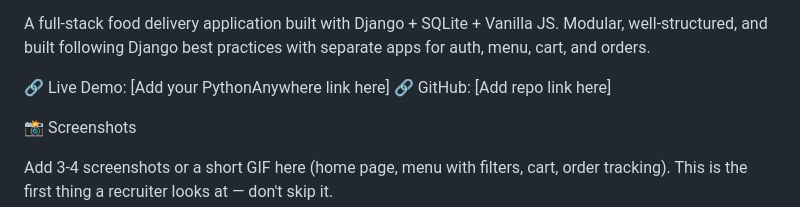
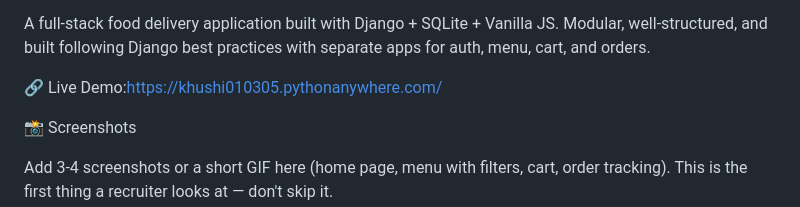
Before and after one commit to Thakur-Khushi/food_delivery, a Markdown page: README.md, the part around the change. Drawn GitHub-style.

Commit message:
Update live demo link in README
Updated live demo link in README.

```diff
--- a/README.md
+++ b/README.md
@@ -2,8 +2,7 @@
 
 A full-stack food delivery application built with Django + SQLite + Vanilla JS. Modular, well-structured, and built following Django best practices with separate apps for auth, menu, cart, and orders.
 
-🔗 Live Demo: [Add your PythonAnywhere link here]
-🔗 GitHub: [Add repo link here]
+🔗 Live Demo:https://khushi010305.pythonanywhere.com/
 
 
 📸 Screenshots
```
